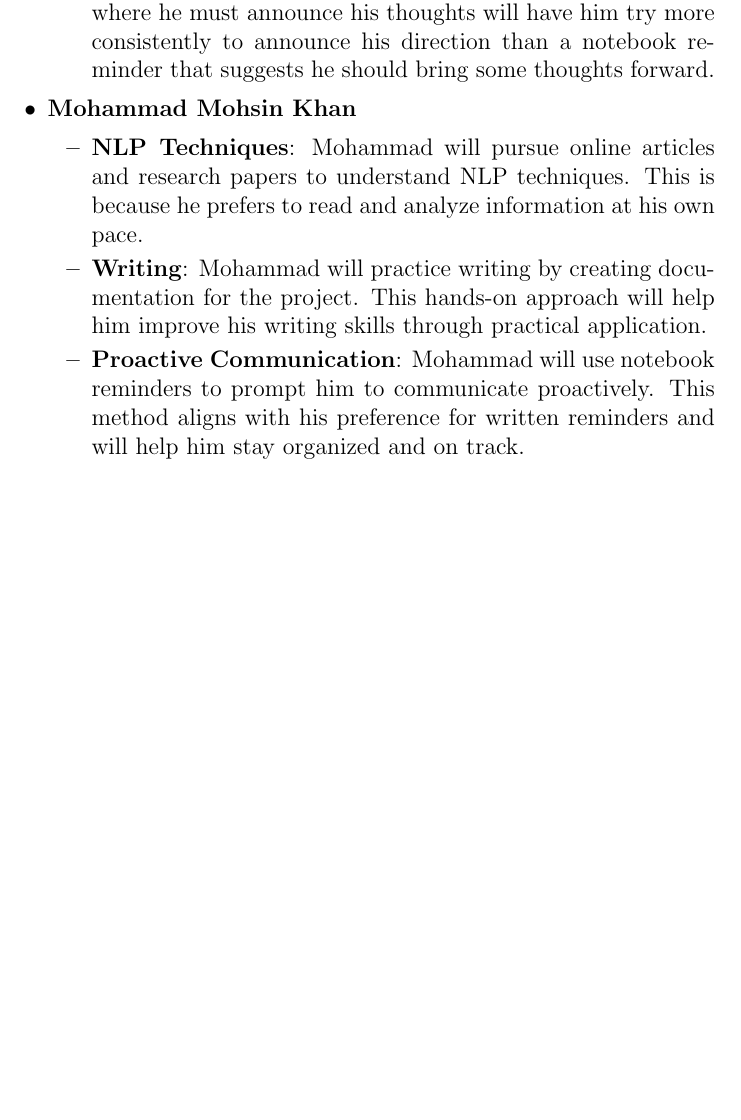
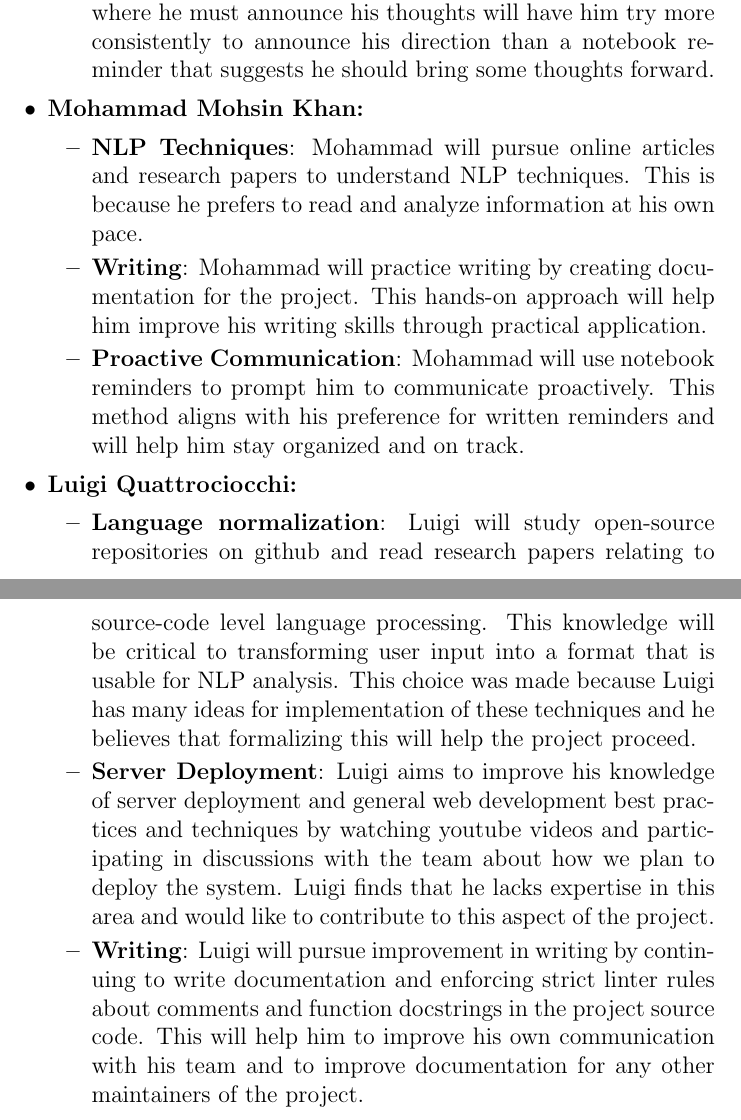
Before and after one commit to lilweege/SyntaxSentinels, a LaTeX document (docs/SRS-Volere/SRS.tex): part of page 56 of 56 before the commit and two parts of pages 56 and 57 of 57 after it, the two joined at a grey line, cut so that both start at the same text, the shorter picture padded with empty space. Compiled offline with pdfLaTeX.

Commit message:
Add Luigi's reflection and change page numbering to arabic

```diff
--- a/docs/SRS-Volere/SRS.tex
+++ b/docs/SRS-Volere/SRS.tex
@@ -1440,12 +1445,19 @@ graduate attribute of Lifelong Learning.  Please answer the following questions:
             \item \textbf{Proactive Communication}: Julian will schedule meetings for direction. He feels the commitment imposed by a meeting where he must announce his thoughts will have him try more consistently to announce his direction than a notebook reminder that suggests he should bring some thoughts forward.
         \end{itemize}
 
-        \item \textbf{Mohammad Mohsin Khan}
+        \item \textbf{Mohammad Mohsin Khan:}
         \begin{itemize}
             \item \textbf{NLP Techniques}: Mohammad will pursue online articles and research papers to understand NLP techniques. This is because he prefers to read and analyze information at his own pace.
             \item \textbf{Writing}: Mohammad will practice writing by creating documentation for the project. This hands-on approach will help him improve his writing skills through practical application.
             \item \textbf{Proactive Communication}: Mohammad will use notebook reminders to prompt him to communicate proactively. This method aligns with his preference for written reminders and will help him stay organized and on track.
         \end{itemize}
+
+        \item \textbf{Luigi Quattrociocchi:}
+        \begin{itemize}
+            \item \textbf{Language normalization}: Luigi will study open-source repositories on github and read research papers relating to source-code level language processing. This knowledge will be critical to transforming user input into a format that is usable for NLP analysis. This choice was made because Luigi has many ideas for implementation of these techniques and he believes that formalizing this will help the project proceed.
+            \item \textbf{Server Deployment}: Luigi aims to improve his knowledge of server deployment and general web development best practices and techniques by watching youtube videos and participating in discussions with the team about how we plan to deploy the system. Luigi finds that he lacks expertise in this area and would like to contribute to this aspect of the project.
+            \item \textbf{Writing}: Luigi will pursue improvement in writing by continuing to write documentation and enforcing strict linter rules about comments and function docstrings in the project source code. This will help him to improve his own communication with his team and to improve documentation for any other maintainers of the project.
+        \end{itemize}
     \end{itemize}
 \end{enumerate}
 
```
Also changed, not shown: docs/SRS-Volere/SRS.pdf, docs/SRS-Volere/SRS.tex (7 more changed lines).
